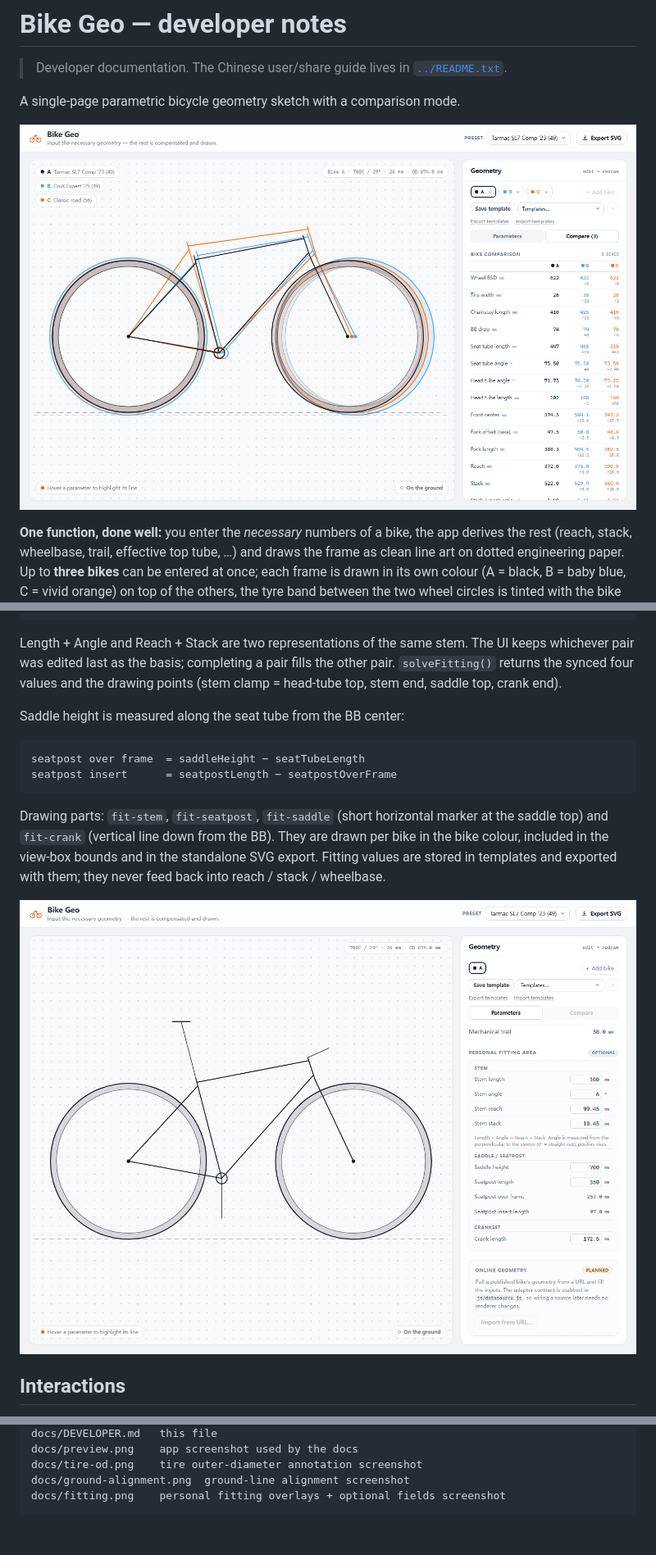
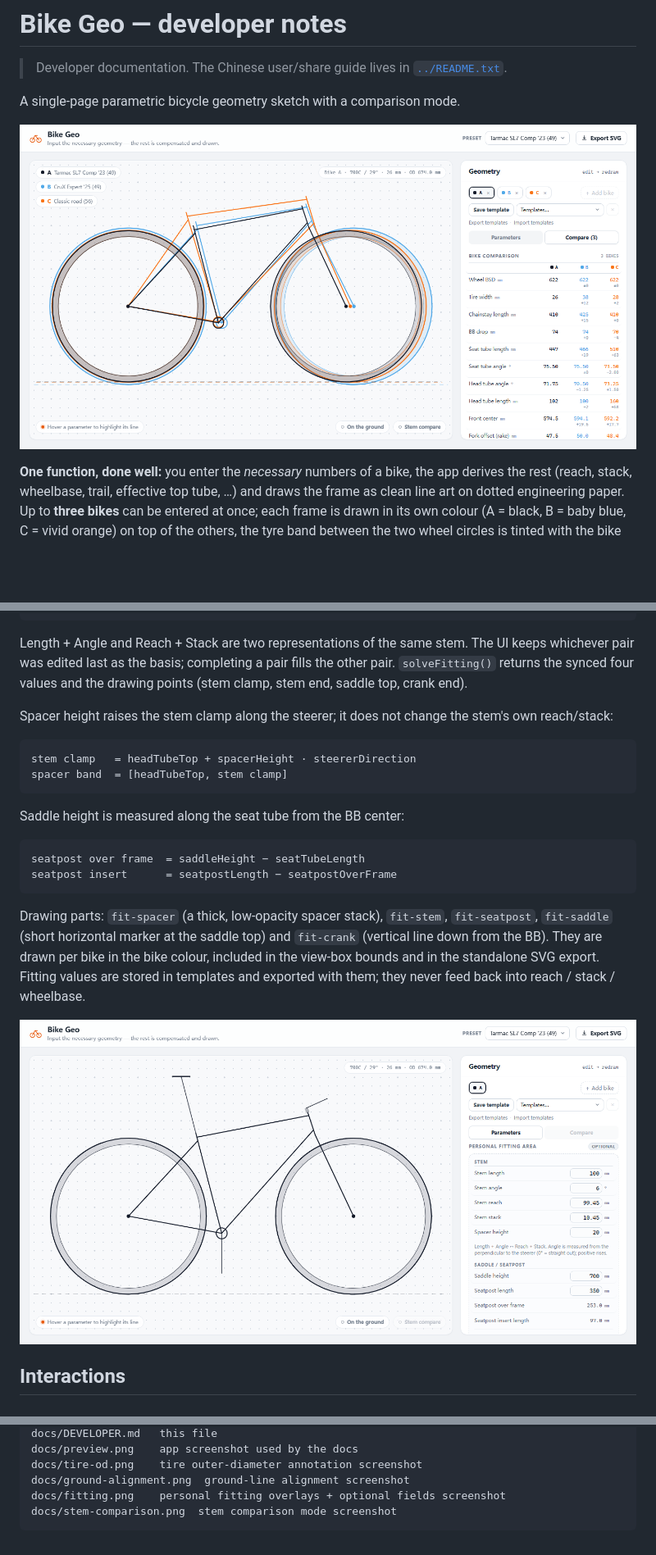
Before and after one commit to ssfkyx/bike_geo, a Markdown page: docs/DEVELOPER.md, 3 parts joined by grey strips. Shown at 82% size. Drawn GitHub-style; pictures changed too: docs/fitting.png, docs/preview.png; blank space fills up the shorter version.

````diff
--- a/docs/DEVELOPER.md
+++ b/docs/DEVELOPER.md
@@ -105,7 +105,15 @@ a = atan2(stack, reach)
 Length + Angle and Reach + Stack are two representations of the same stem. The
 UI keeps whichever pair was edited last as the basis; completing a pair fills
 the other pair. `solveFitting()` returns the synced four values and the drawing
-points (stem clamp = head-tube top, stem end, saddle top, crank end).
+points (stem clamp, stem end, saddle top, crank end).
+
+Spacer height raises the stem clamp along the steerer; it does not change the
+stem's own reach/stack:
+
+```
+stem clamp   = headTubeTop + spacerHeight · steererDirection
+spacer band  = [headTubeTop, stem clamp]
+```
 
 Saddle height is measured along the seat tube from the BB center:
 
@@ -114,11 +122,12 @@ seatpost over frame  = saddleHeight − seatTubeLength
 seatpost insert      = seatpostLength − seatpostOverFrame
 ```
 
-Drawing parts: `fit-stem`, `fit-seatpost`, `fit-saddle` (short horizontal
-marker at the saddle top) and `fit-crank` (vertical line down from the BB).
-They are drawn per bike in the bike colour, included in the view-box bounds and
-in the standalone SVG export. Fitting values are stored in templates and
-exported with them; they never feed back into reach / stack / wheelbase.
+Drawing parts: `fit-spacer` (a thick, low-opacity spacer stack), `fit-stem`,
+`fit-seatpost`, `fit-saddle` (short horizontal marker at the saddle top) and
+`fit-crank` (vertical line down from the BB). They are drawn per bike in the
+bike colour, included in the view-box bounds and in the standalone SVG export.
+Fitting values are stored in templates and exported with them; they never feed
+back into reach / stack / wheelbase.
 
 ![Personal fitting overlays and the optional fitting fields](fitting.png)
 
@@ -273,4 +292,5 @@ docs/preview.png    app screenshot used by the docs
 docs/tire-od.png    tire outer-diameter annotation screenshot
 docs/ground-alignment.png  ground-line alignment screenshot
 docs/fitting.png    personal fitting overlays + optional fields screenshot
+docs/stem-comparison.png  stem comparison mode screenshot
 ```
````
Also changed, not shown: other parts of docs/DEVELOPER.md (+19 -9 lines), README.md (+6 -2 lines), docs/ground-alignment.png, docs/stem-comparison.png (added), docs/tire-od.png, 12 other files.
